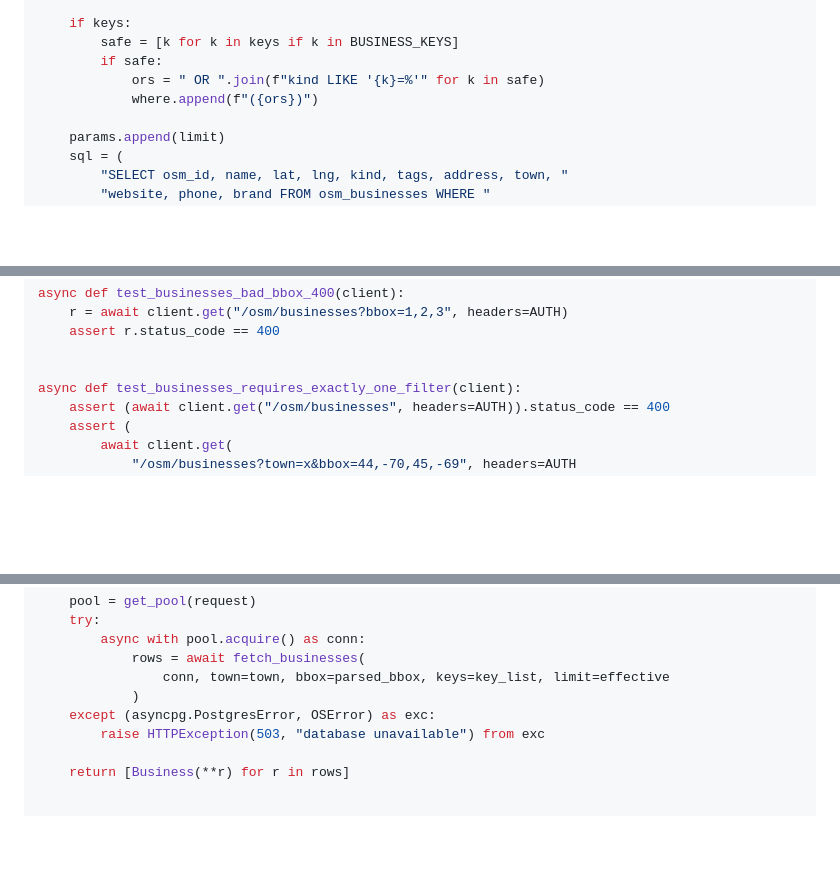
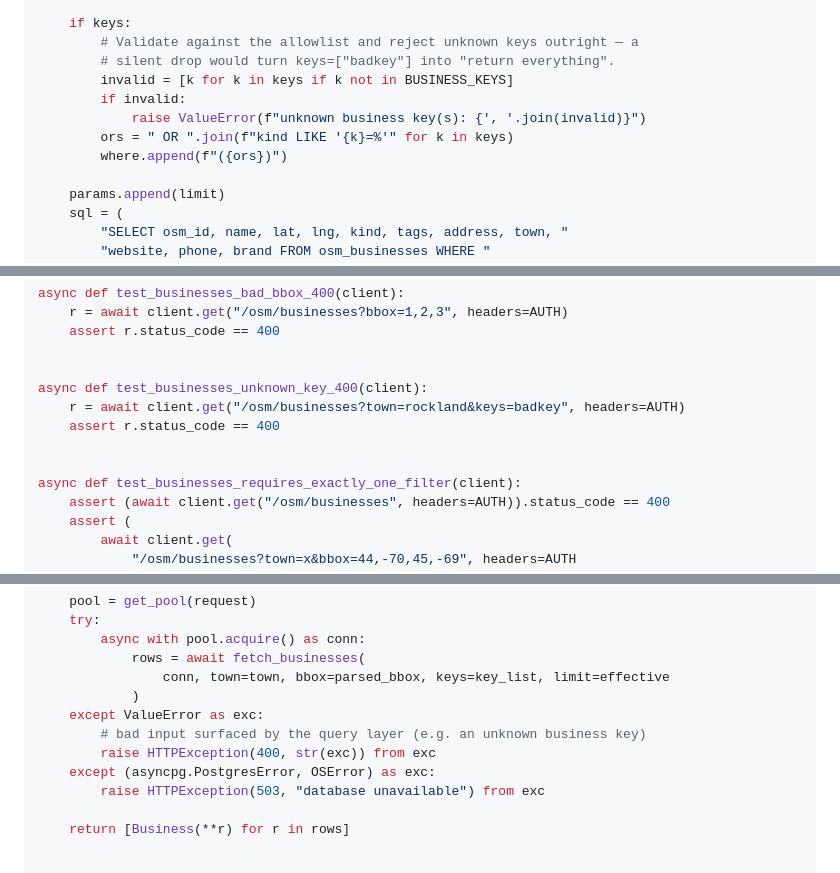
Before and after one commit to neilpeaslee/LocalFinds, a Markdown page: docs/plans/2026-06-27-postgis-osm-api.md, 3 parts joined by grey strips. Rendered like a GitHub page; blank space fills up the shorter version.

Commit message:
docs(plan): align B3/B5 with strict business-key validation (400 on unknown key)
B3 fetch_businesses now raises ValueError on unknown keys instead of silently
dropping them (which returned everything); B5 endpoint maps that to 400, with a
covering endpoint test. Reflects review fix commit 0b945d0.

Co-Authored-By: Claude Opus 4.8 (1M context) <noreply@anthropic.com>
Claude-Session: https://claude.ai/code/session_01NwRk4SohAcaF9TRP6L9fKx

```diff
--- a/docs/plans/2026-06-27-postgis-osm-api.md
+++ b/docs/plans/2026-06-27-postgis-osm-api.md
@@ -726,10 +726,13 @@ async def fetch_businesses(
         raise ValueError("exactly one of town/bbox is required")
 
     if keys:
-        safe = [k for k in keys if k in BUSINESS_KEYS]
-        if safe:
-            ors = " OR ".join(f"kind LIKE '{k}=%'" for k in safe)
-            where.append(f"({ors})")
+        # Validate against the allowlist and reject unknown keys outright — a
+        # silent drop would turn keys=["badkey"] into "return everything".
+        invalid = [k for k in keys if k not in BUSINESS_KEYS]
+        if invalid:
+            raise ValueError(f"unknown business key(s): {', '.join(invalid)}")
+        ors = " OR ".join(f"kind LIKE '{k}=%'" for k in keys)
+        where.append(f"({ors})")
 
     params.append(limit)
     sql = (
@@ -976,6 +979,11 @@ async def test_businesses_bad_bbox_400(client):
     assert r.status_code == 400
 
 
+async def test_businesses_unknown_key_400(client):
+    r = await client.get("/osm/businesses?town=rockland&keys=badkey", headers=AUTH)
+    assert r.status_code == 400
+
+
 async def test_businesses_requires_exactly_one_filter(client):
     assert (await client.get("/osm/businesses", headers=AUTH)).status_code == 400
     assert (
@@ -1068,6 +1076,9 @@ async def businesses(
             rows = await fetch_businesses(
                 conn, town=town, bbox=parsed_bbox, keys=key_list, limit=effective
             )
+    except ValueError as exc:
+        # bad input surfaced by the query layer (e.g. an unknown business key)
+        raise HTTPException(400, str(exc)) from exc
     except (asyncpg.PostgresError, OSError) as exc:
         raise HTTPException(503, "database unavailable") from exc
 
```
Also changed, not shown: other parts of docs/plans/2026-06-27-postgis-osm-api.md (+1 -1 lines).
